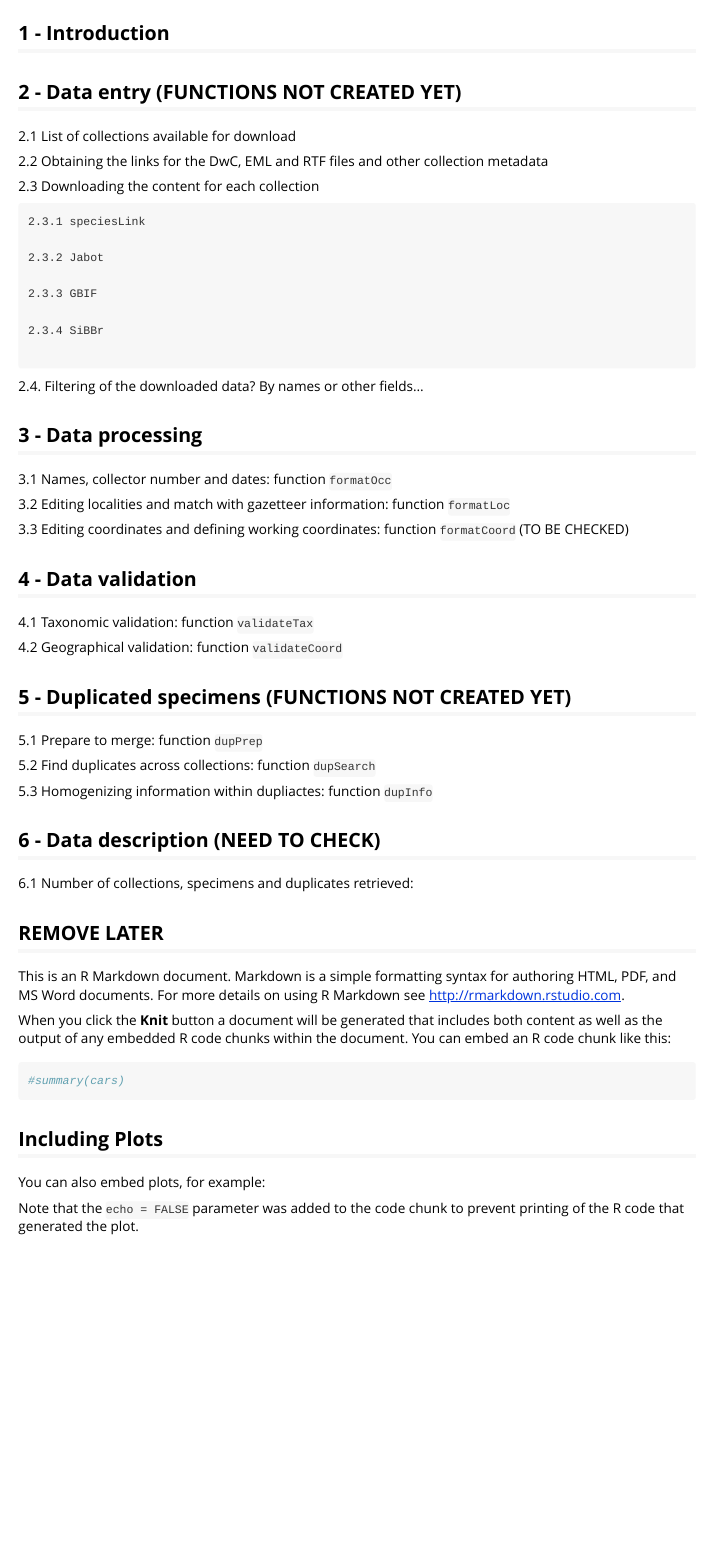
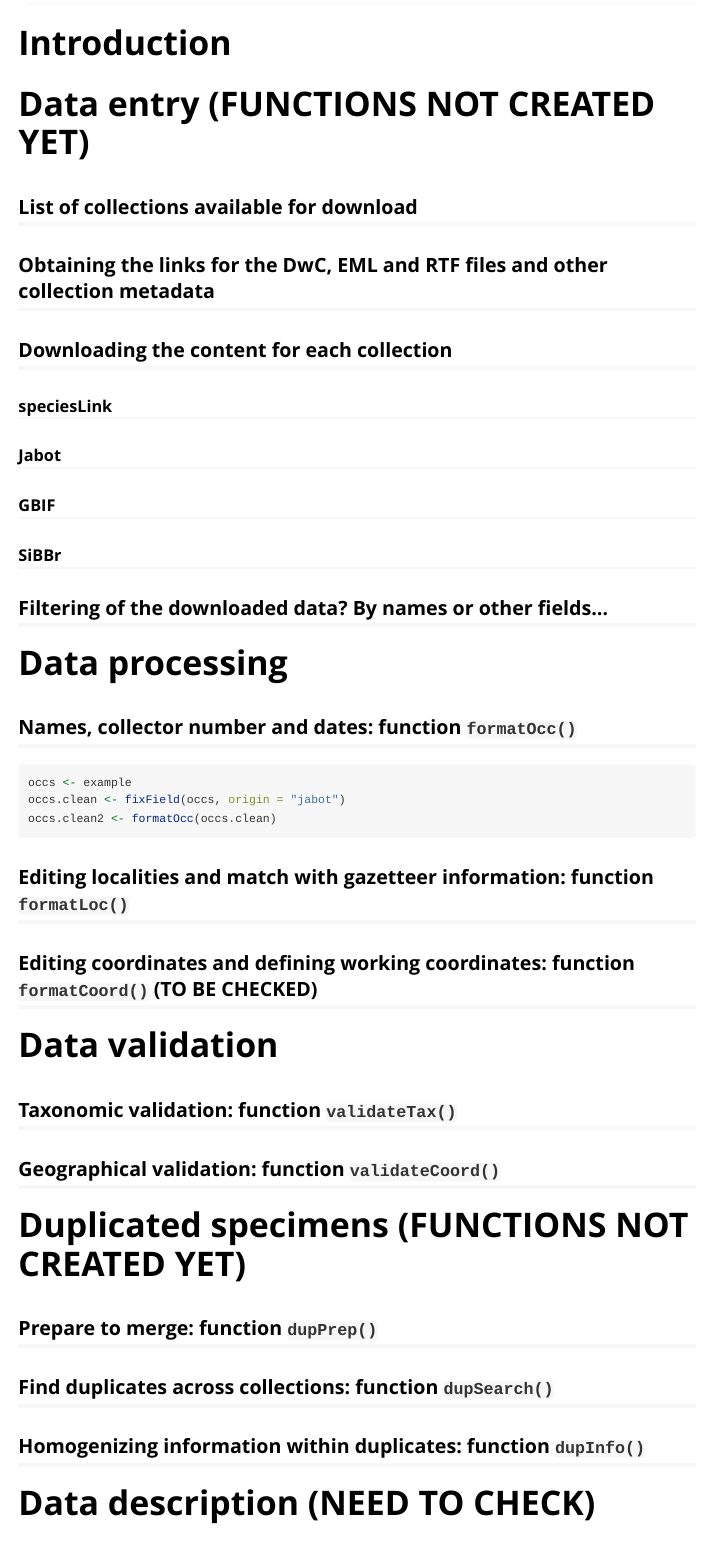
Before and after one commit to LimaRAF/plantR, an R Markdown document (vignettes/plantr_tutorial.Rmd): the page in a window 1100 px wide, from 70 px down before the commit and from 90 px down after it, so that both start at the same text. Rendered offline with R 4.5, knitr and Pandoc, with nearby package versions.

Commit message:
vignette and tutorial format

````diff
--- a/vignettes/plantr_tutorial.Rmd
+++ b/vignettes/plantr_tutorial.Rmd
@@ -1,3 +1,6 @@
 ---
 title: "plantR Tutorial"
-output: html_document
+date: "`r Sys.Date()`"
+output:
+    rmarkdown::html_vignette:
+        toc: true
@@ -4,84 +11,73 @@ output: html_document
+  %\VignetteEncoding{UTF-8}
+  %\VignetteIndexEntry{plantR tutorial}
+  %\VignetteEngine{knitr::rmarkdown}
+    \usepackage[utf8]{inputenc}
 ---
 
 ```{r setup, include=FALSE}
 knitr::opts_chunk$set(echo = TRUE)
 ```
 
-## 1 - Introduction
-
-## 2 - Data entry  (FUNCTIONS NOT CREATED YET)
-
-  2.1 List of collections available for download
-
-  2.2 Obtaining the links for the DwC, EML and RTF files and other collection metadata
-
-  2.3 Downloading the content for each collection
-
-    2.3.1 speciesLink
-
-    2.3.2 Jabot
-
-    2.3.3 GBIF
-
-    2.3.4 SiBBr
-
-  2.4. Filtering of the downloaded data? By names or other fields...
+```{r, echo = FALSE, message= TRUE}
+#aqui carrega o pacote que está no seu HD, não precisa instalar ele para trabalhar
+devtools::load_all()
+```
 
 
-## 3 - Data processing
+# Introduction
 
-  3.1 Names, collector number and dates: function ``` formatOcc ```
+# Data entry  (FUNCTIONS NOT CREATED YET)
 
-  3.2 Editing localities and match with gazetteer information: function ``` formatLoc ```
+## List of collections available for download
 
-  3.3 Editing coordinates and defining working coordinates: function ``` formatCoord ``` (TO BE CHECKED)
+## Obtaining the links for the DwC, EML and RTF files and other collection metadata
+
+## Downloading the content for each collection
+
+### speciesLink
+
+### Jabot
+
+### GBIF
+
+### SiBBr
+
+## Filtering of the downloaded data? By names or other fields...
 
 
-## 4 - Data validation
+# Data processing
 
-  4.1 Taxonomic validation: function ``` validateTax ```
-
-  4.2 Geographical validation: function ``` validateCoord ```
+## Names, collector number and dates: function `formatOcc()`
 
 
-## 5 - Duplicated specimens (FUNCTIONS NOT CREATED YET)
-
-  5.1 Prepare to merge: function ``` dupPrep ```
-
-  5.2 Find duplicates across collections: function ``` dupSearch ```
-
-  5.3 Homogenizing information within dupliactes: function ``` dupInfo ```
+```{r, eval = FALSE}
+occs <- example
+occs.clean <- fixField(occs, origin = "jabot")
+occs.clean2 <- formatOcc(occs.clean)
+```
 
 
-## 6 - Data description  (NEED TO CHECK)
+## Editing localities and match with gazetteer information: function `formatLoc()`
 
-  6.1 Number of collections, specimens and duplicates retrieved:
+## Editing coordinates and defining working coordinates: function `formatCoord()` (TO BE CHECKED)
 
 
+# Data validation
+
+## Taxonomic validation: function `validateTax()`
+
+## Geographical validation: function `validateCoord()`
 
 
+# Duplicated specimens (FUNCTIONS NOT CREATED YET)
+
+## Prepare to merge: function `dupPrep()`
+
+## Find duplicates across collections: function `dupSearch()`
+
+## Homogenizing information within duplicates: function `dupInfo()`
 
 
+# Data description  (NEED TO CHECK)
 
-
-
-
-## REMOVE LATER
-
-This is an R Markdown document. Markdown is a simple formatting syntax for authoring HTML, PDF, and MS Word documents. For more details on using R Markdown see <http://rmarkdown.rstudio.com>.
-
-When you click the **Knit** button a document will be generated that includes both content as well as the output of any embedded R code chunks within the document. You can embed an R code chunk like this:
-
-```{r cars}
-#summary(cars)
-```
-
-## Including Plots
-
-You can also embed plots, for example:
-
-```{r pressure, echo=FALSE}
-#plot(pressure)
-```
-
-Note that the `echo = FALSE` parameter was added to the code chunk to prevent printing of the R code that generated the plot.
+## Number of collections, specimens and duplicates retrieved:
````
Also changed, not shown: vignettes/tutorial.R (+17 -19 lines), vignettes/plantr_tutorial.Rmd (4 more changed lines).
